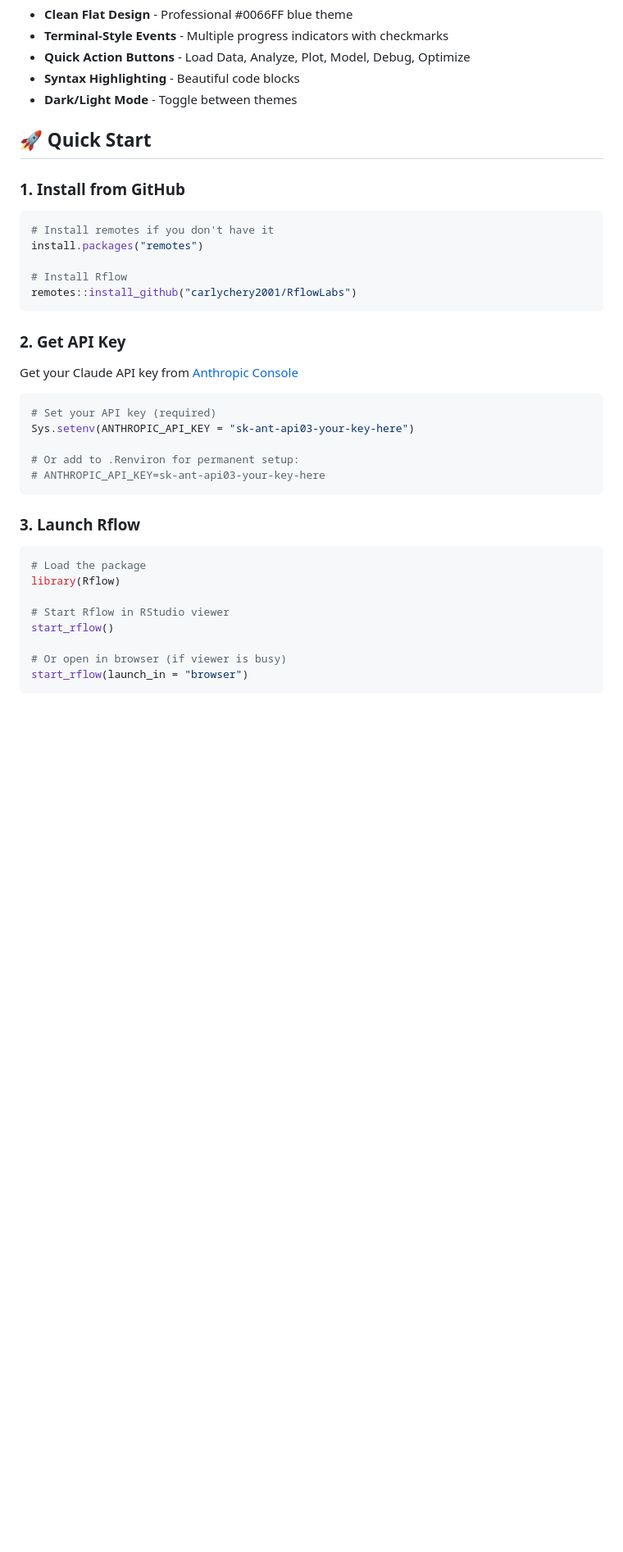
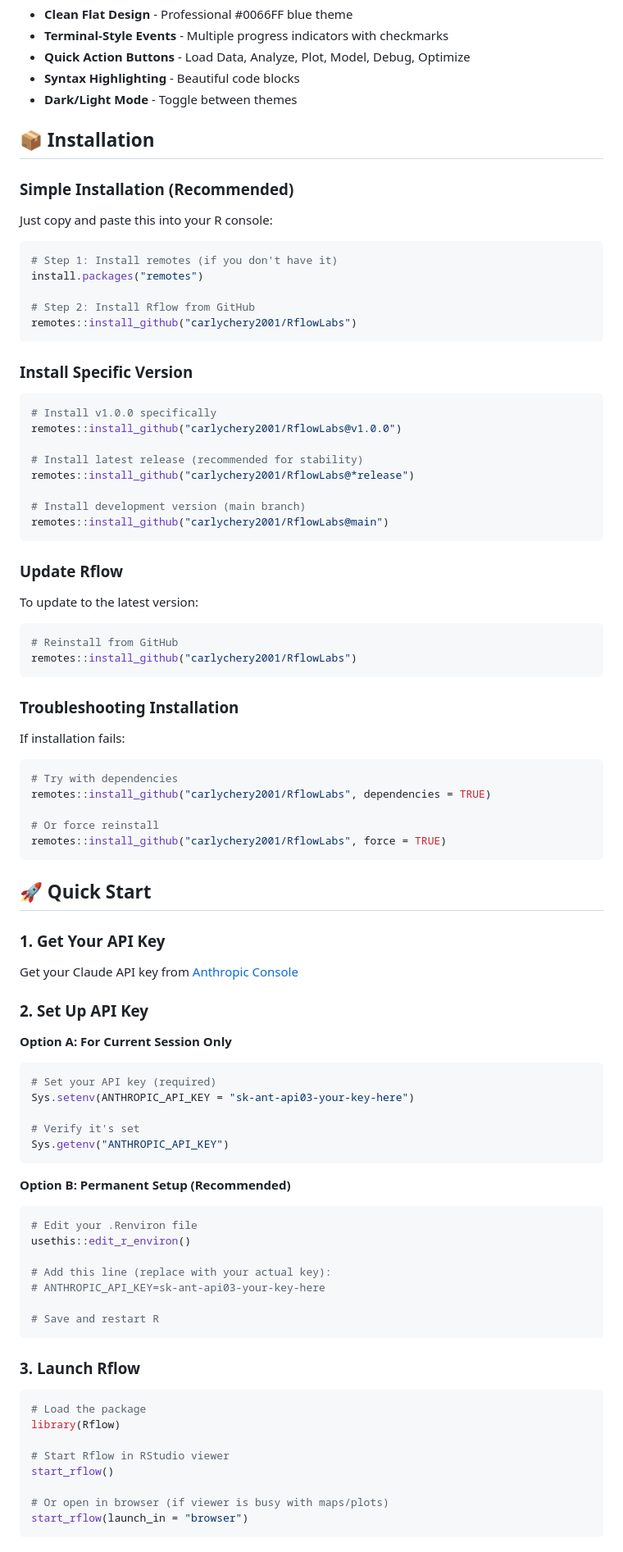
Before and after one commit to carlychery2001/RflowLabs, a Markdown page: README.md, the part around the change printed below. Shown: that part at 82% size. Rendered like a GitHub page; blank space fills up the shorter version.

Commit message:
Add comprehensive installation instructions

````diff
--- a/README.md
+++ b/README.md
@@ -26,28 +26,80 @@
 - **Syntax Highlighting** - Beautiful code blocks
 - **Dark/Light Mode** - Toggle between themes
 
-## 🚀 Quick Start
+## 📦 Installation
 
-### 1. Install from GitHub
+### Simple Installation (Recommended)
+
+Just copy and paste this into your R console:
 
 ```r
-# Install remotes if you don't have it
+# Step 1: Install remotes (if you don't have it)
 install.packages("remotes")
 
-# Install Rflow
+# Step 2: Install Rflow from GitHub
 remotes::install_github("carlychery2001/RflowLabs")
 ```
 
-### 2. Get API Key
+### Install Specific Version
+
+```r
+# Install v1.0.0 specifically
+remotes::install_github("carlychery2001/RflowLabs@v1.0.0")
+
+# Install latest release (recommended for stability)
+remotes::install_github("carlychery2001/RflowLabs@*release")
+
+# Install development version (main branch)
+remotes::install_github("carlychery2001/RflowLabs@main")
+```
+
+### Update Rflow
+
+To update to the latest version:
+
+```r
+# Reinstall from GitHub
+remotes::install_github("carlychery2001/RflowLabs")
+```
+
+### Troubleshooting Installation
+
+If installation fails:
+
+```r
+# Try with dependencies
+remotes::install_github("carlychery2001/RflowLabs", dependencies = TRUE)
+
+# Or force reinstall
+remotes::install_github("carlychery2001/RflowLabs", force = TRUE)
+```
+
+## 🚀 Quick Start
+
+### 1. Get Your API Key
 
 Get your Claude API key from [Anthropic Console](https://console.anthropic.com/)
 
+### 2. Set Up API Key
+
+**Option A: For Current Session Only**
 ```r
 # Set your API key (required)
 Sys.setenv(ANTHROPIC_API_KEY = "sk-ant-api03-your-key-here")
 
-# Or add to .Renviron for permanent setup:
+# Verify it's set
+Sys.getenv("ANTHROPIC_API_KEY")
+```
+
+**Option B: Permanent Setup (Recommended)**
+```r
+# Edit your .Renviron file
+usethis::edit_r_environ()
+
+# Add this line (replace with your actual key):
 # ANTHROPIC_API_KEY=sk-ant-api03-your-key-here
+
+# Save and restart R
 ```
 
 ### 3. Launch Rflow
@@ -59,5 +111,5 @@ library(Rflow)
 # Start Rflow in RStudio viewer
 start_rflow()
 
-# Or open in browser (if viewer is busy)
+# Or open in browser (if viewer is busy with maps/plots)
 start_rflow(launch_in = "browser")
````
Also changed, not shown: other parts of README.md (+7 -0 lines).
